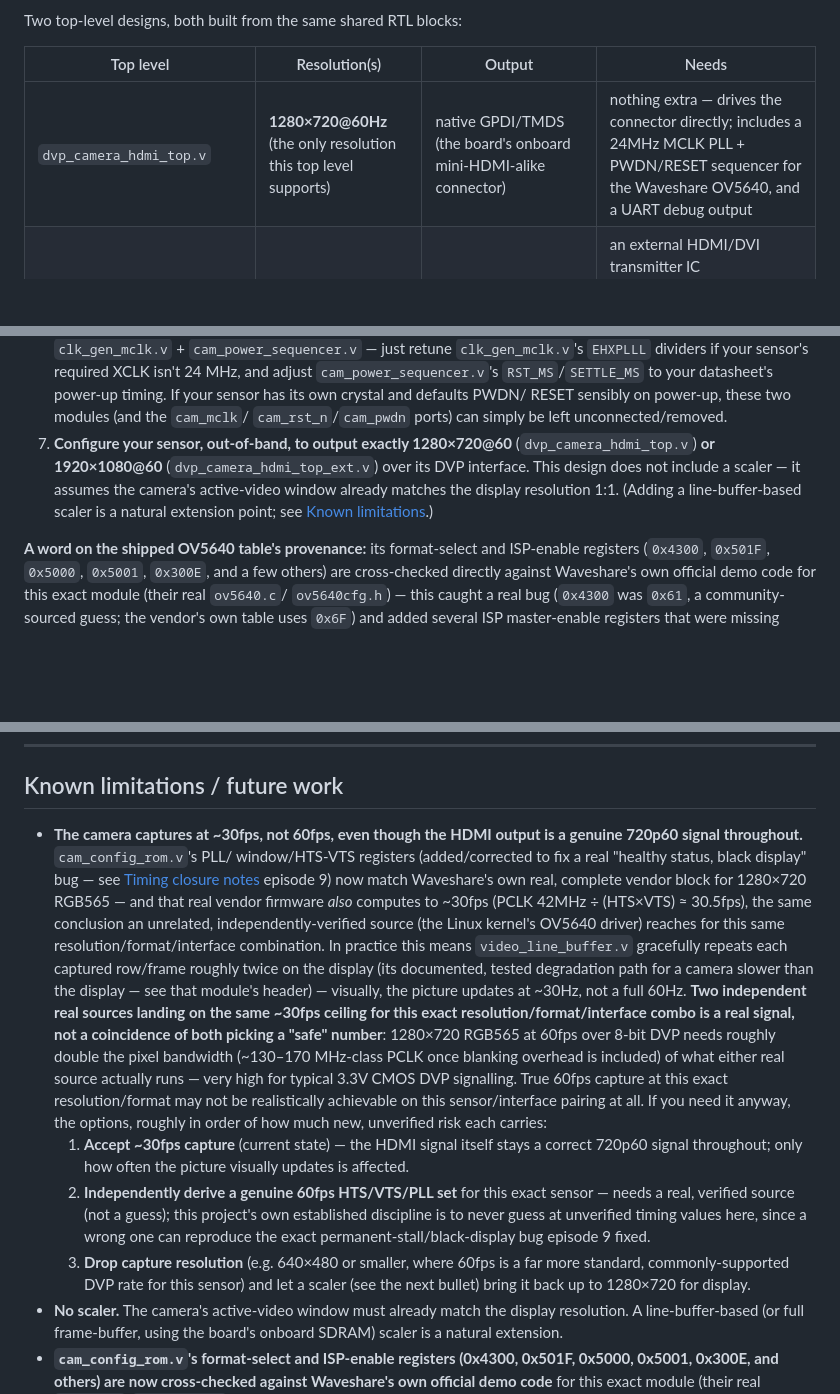
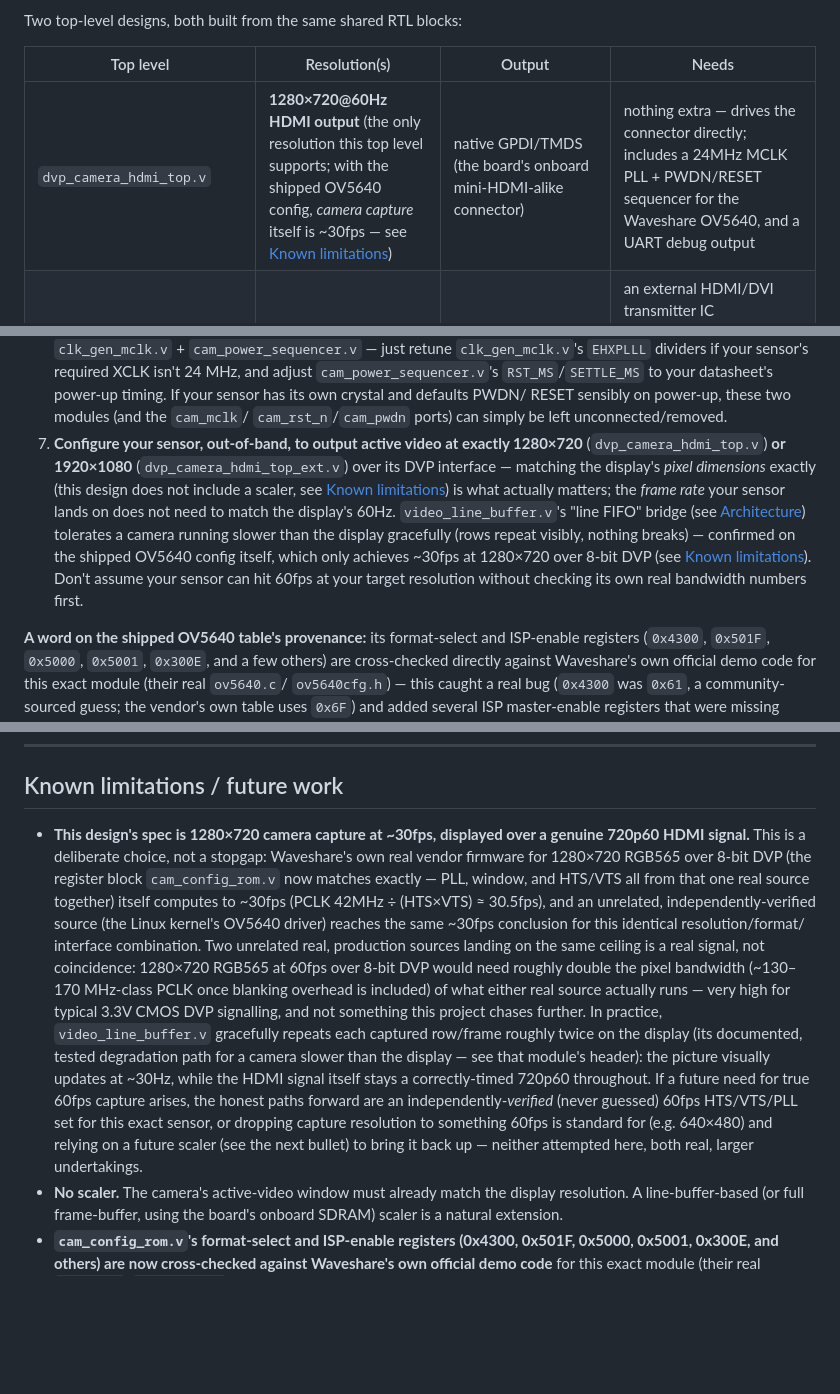
Before and after one commit to vermaelectronics/Camera_Vision_Project, a Markdown page: dvp_camera_hdmi_pipeline/README.md, 3 parts joined by grey strips. Rendered like a GitHub page; blank space fills up the shorter version.

Commit message:
Document 1280x720@30fps camera capture as the settled design spec
No RTL/register changes -- cam_config_rom.v's registers already
implement this (unchanged since the last commit). This just updates
the documentation's framing per an explicit decision: rather than
presenting 30fps-vs-60fps as three open options to weigh, README now
states plainly that this design's spec is 1280x720 camera capture at
~30fps over a genuine 720p60 HDMI signal, with the "why" (two
independent real vendor/kernel sources both landing on the same ~30fps
ceiling for this resolution/format/interface combination) kept as
supporting rationale rather than a still-open question.

- README.md: top-level summary table's resolution column now notes the
  HDMI-output-vs-camera-capture-rate distinction inline; "Adapting to
  your sensor" step 7 reworded to guide other sensors' integrators
  toward matching pixel dimensions (what actually matters, since
  video_line_buffer.v tolerates a camera slower than the display
  gracefully) rather than assuming 60fps capture is achievable; Known
  Limitations' 30fps bullet rewritten from a 3-option decision list to
  a stated spec with brief rationale.

Re-verified: all 9 testbenches pass (make check); no synthesis/P&R
re-run needed, no RTL touched.

```diff
--- a/dvp_camera_hdmi_pipeline/README.md
+++ b/dvp_camera_hdmi_pipeline/README.md
@@ -51,7 +51,7 @@ Two top-level designs, both built from the same shared RTL blocks:
 
 | Top level | Resolution(s) | Output | Needs |
 |---|---|---|---|
-| `dvp_camera_hdmi_top.v` | **1280×720@60Hz** (the only resolution this top level supports) | native GPDI/TMDS (the board's onboard mini-HDMI-alike connector) | nothing extra — drives the connector directly; includes a 24MHz MCLK PLL + PWDN/RESET sequencer for the Waveshare OV5640, and a UART debug output |
+| `dvp_camera_hdmi_top.v` | **1280×720@60Hz HDMI output** (the only resolution this top level supports; with the shipped OV5640 config, *camera capture* itself is ~30fps — see [Known limitations](#known-limitations--future-work)) | native GPDI/TMDS (the board's onboard mini-HDMI-alike connector) | nothing extra — drives the connector directly; includes a 24MHz MCLK PLL + PWDN/RESET sequencer for the Waveshare OV5640, and a UART debug output |
 | `dvp_camera_hdmi_top_ext.v` | **1920×1080@60Hz** (true 60Hz) | 24-bit parallel RGB + HSYNC/VSYNC/DE + pixel clock | an external HDMI/DVI transmitter IC (ADV7511/ADV7513, IT6613/IT66121, SiI9022-class); does not yet include the MCLK/power-sequencer additions, see [Known limitations](#known-limitations--future-work) |
 
 Both include:
@@ -464,12 +464,20 @@ design to a **different** sensor:
    power-up timing. If your sensor has its own crystal and defaults PWDN/
    RESET sensibly on power-up, these two modules (and the `cam_mclk`/
    `cam_rst_n`/`cam_pwdn` ports) can simply be left unconnected/removed.
-7. **Configure your sensor, out-of-band, to output exactly 1280×720@60**
-   (`dvp_camera_hdmi_top.v`) **or 1920×1080@60** (`dvp_camera_hdmi_top_ext.v`)
-   over its DVP interface. This design does not include a scaler — it assumes the
-   camera's active-video window already matches the display resolution
-   1:1. (Adding a line-buffer-based scaler is a natural extension point;
-   see [Known limitations](#known-limitations--future-work).)
+7. **Configure your sensor, out-of-band, to output active video at
+   exactly 1280×720** (`dvp_camera_hdmi_top.v`) **or 1920×1080**
+   (`dvp_camera_hdmi_top_ext.v`) over its DVP interface — matching the
+   display's *pixel dimensions* exactly (this design does not include a
+   scaler, see [Known limitations](#known-limitations--future-work)) is
+   what actually matters; the *frame rate* your sensor lands on does not
+   need to match the display's 60Hz. `video_line_buffer.v`'s "line FIFO"
+   bridge (see [Architecture](#architecture)) tolerates a camera running
+   slower than the display gracefully (rows repeat visibly, nothing
+   breaks) — confirmed on the shipped OV5640 config itself, which only
+   achieves ~30fps at 1280×720 over 8-bit DVP (see [Known
+   limitations](#known-limitations--future-work)). Don't assume your
+   sensor can hit 60fps at your target resolution without checking its
+   own real bandwidth numbers first.
 
 **A word on the shipped OV5640 table's provenance:** its format-select and
 ISP-enable registers (`0x4300`, `0x501F`, `0x5000`, `0x5001`, `0x300E`,
@@ -876,42 +884,30 @@ instances remain.
 
 ## Known limitations / future work
 
-- **The camera captures at ~30fps, not 60fps, even though the HDMI output
-  is a genuine 720p60 signal throughout.** `cam_config_rom.v`'s PLL/
-  window/HTS-VTS registers (added/corrected to fix a real "healthy status,
-  black display" bug — see [Timing closure notes](#timing-closure-notes)
-  episode 9) now match Waveshare's own real, complete vendor block for
-  1280×720 RGB565 — and that real vendor firmware *also* computes to
-  ~30fps (PCLK 42MHz ÷ (HTS×VTS) ≈ 30.5fps), the same conclusion an
-  unrelated, independently-verified source (the Linux kernel's OV5640
-  driver) reaches for this same resolution/format/interface combination.
-  In practice this means `video_line_buffer.v` gracefully repeats each
-  captured row/frame roughly twice on the display (its documented, tested
-  degradation path for a camera slower than the display — see that
-  module's header) — visually, the picture updates at ~30Hz, not a full
-  60Hz.
-  **Two independent real sources landing on the same ~30fps ceiling for
-  this exact resolution/format/interface combo is a real signal, not a
-  coincidence of both picking a "safe" number**: 1280×720 RGB565 at 60fps
-  over 8-bit DVP needs roughly double the pixel bandwidth (~130–170
-  MHz-class PCLK once blanking overhead is included) of what either real
-  source actually runs — very high for typical 3.3V CMOS DVP signalling.
-  True 60fps capture at this exact resolution/format may not be
-  realistically achievable on this sensor/interface pairing at all. If you
-  need it anyway, the options, roughly in order of how much new,
-  unverified risk each carries:
-    1. **Accept ~30fps capture** (current state) — the HDMI signal itself
-       stays a correct 720p60 signal throughout; only how often the
-       picture visually updates is affected.
-    2. **Independently derive a genuine 60fps HTS/VTS/PLL set** for this
-       exact sensor — needs a real, verified source (not a guess); this
-       project's own established discipline is to never guess at
-       unverified timing values here, since a wrong one can reproduce the
-       exact permanent-stall/black-display bug episode 9 fixed.
-    3. **Drop capture resolution** (e.g. 640×480 or smaller, where 60fps
-       is a far more standard, commonly-supported DVP rate for this
-       sensor) and let a scaler (see the next bullet) bring it back up to
-       1280×720 for display.
+- **This design's spec is 1280×720 camera capture at ~30fps, displayed
+  over a genuine 720p60 HDMI signal.** This is a deliberate choice, not a
+  stopgap: Waveshare's own real vendor firmware for 1280×720 RGB565 over
+  8-bit DVP (the register block `cam_config_rom.v` now matches exactly —
+  PLL, window, and HTS/VTS all from that one real source together) itself
+  computes to ~30fps (PCLK 42MHz ÷ (HTS×VTS) ≈ 30.5fps), and an unrelated,
+  independently-verified source (the Linux kernel's OV5640 driver) reaches
+  the same ~30fps conclusion for this identical resolution/format/
+  interface combination. Two unrelated real, production sources landing on
+  the same ceiling is a real signal, not coincidence: 1280×720 RGB565 at
+  60fps over 8-bit DVP would need roughly double the pixel bandwidth
+  (~130–170 MHz-class PCLK once blanking overhead is included) of what
+  either real source actually runs — very high for typical 3.3V CMOS DVP
+  signalling, and not something this project chases further. In practice,
+  `video_line_buffer.v` gracefully repeats each captured row/frame roughly
+  twice on the display (its documented, tested degradation path for a
+  camera slower than the display — see that module's header): the picture
+  visually updates at ~30Hz, while the HDMI signal itself stays a
+  correctly-timed 720p60 throughout. If a future need for true 60fps
+  capture arises, the honest paths forward are an independently-*verified*
+  (never guessed) 60fps HTS/VTS/PLL set for this exact sensor, or dropping
+  capture resolution to something 60fps is standard for (e.g. 640×480) and
+  relying on a future scaler (see the next bullet) to bring it back up —
+  neither attempted here, both real, larger undertakings.
 - **No scaler.** The camera's active-video window must already match the
   display resolution. A line-buffer-based (or full frame-buffer, using the
   board's onboard SDRAM) scaler is a natural extension.
```
